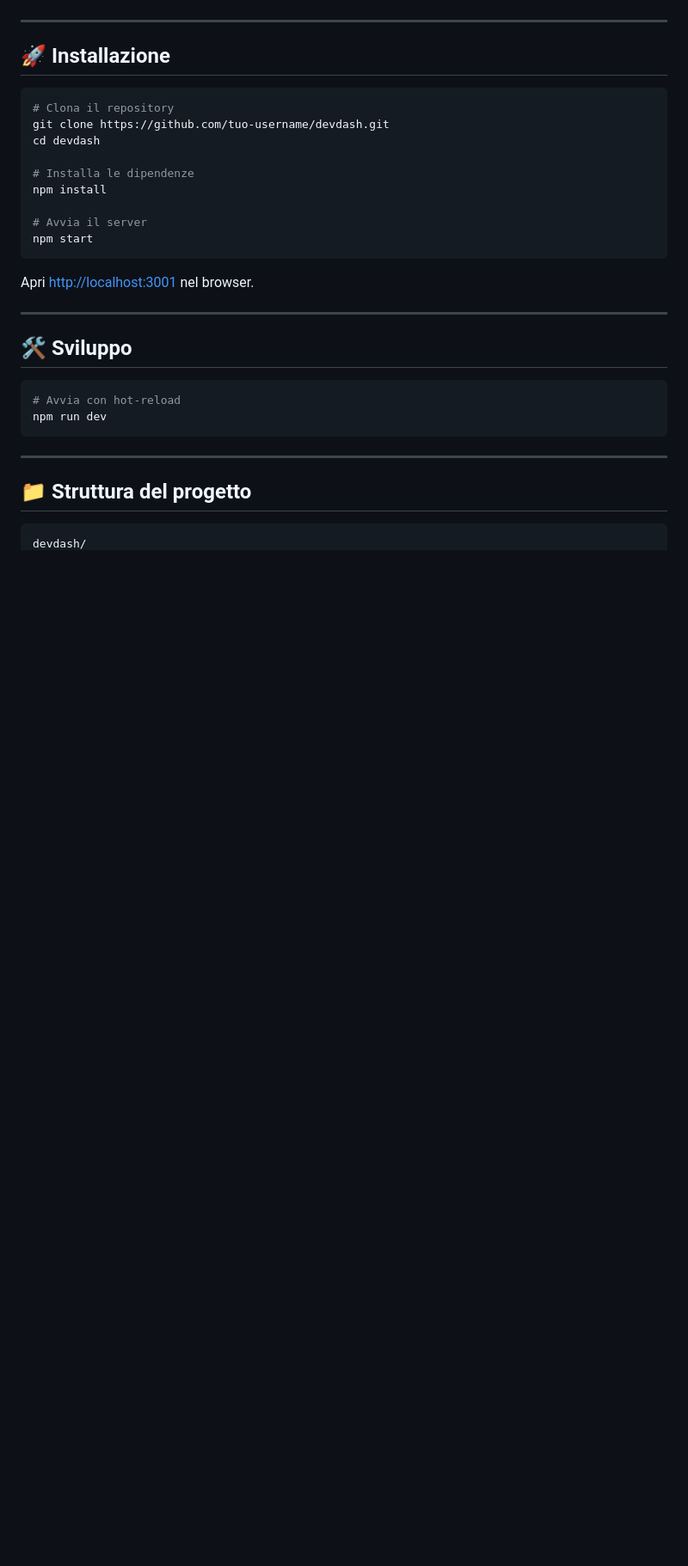
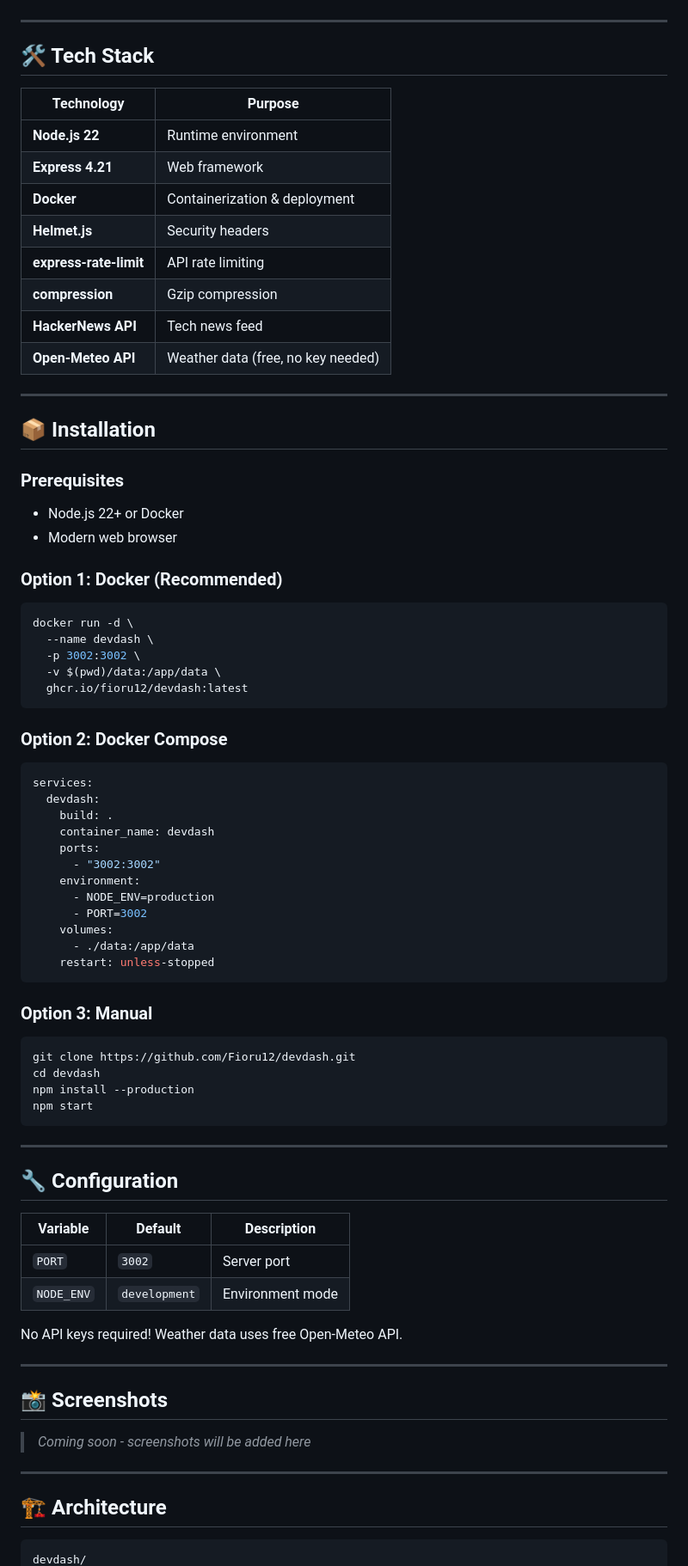
Before and after one commit to Fioru12/devdash, a Markdown page: README.md, the part around one of its changes. Shown at 86% size. GitHub-like rendering; blank space fills up the shorter version.

````diff
--- a/README.md
+++ b/README.md
@@ -76,34 +52,80 @@
 
 ---
 
-## 🚀 Installazione
+## 🛠️ Tech Stack
 
-```bash
-# Clona il repository
-git clone https://github.com/tuo-username/devdash.git
-cd devdash
-
-# Installa le dipendenze
-npm install
-
-# Avvia il server
-npm start
-```
-
-Apri [http://localhost:3001](http://localhost:3001) nel browser.
+| Technology | Purpose |
+|---|---|
+| **Node.js 22** | Runtime environment |
+| **Express 4.21** | Web framework |
+| **Docker** | Containerization & deployment |
+| **Helmet.js** | Security headers |
+| **express-rate-limit** | API rate limiting |
+| **compression** | Gzip compression |
+| **HackerNews API** | Tech news feed |
+| **Open-Meteo API** | Weather data (free, no key needed) |
 
 ---
 
-## 🛠️ Sviluppo
+## 📦 Installation
 
+### Prerequisites
+- Node.js 22+ or Docker
+- Modern web browser
+
+### Option 1: Docker (Recommended)
 ```bash
-# Avvia con hot-reload
-npm run dev
+docker run -d \
+  --name devdash \
+  -p 3002:3002 \
+  -v $(pwd)/data:/app/data \
+  ghcr.io/fioru12/devdash:latest
+```
+
+### Option 2: Docker Compose
+```yaml
+services:
+  devdash:
+    build: .
+    container_name: devdash
+    ports:
+      - "3002:3002"
+    environment:
+      - NODE_ENV=production
+      - PORT=3002
+    volumes:
+      - ./data:/app/data
+    restart: unless-stopped
+```
+
+### Option 3: Manual
+```bash
+git clone https://github.com/Fioru12/devdash.git
+cd devdash
+npm install --production
+npm start
 ```
 
 ---
 
-## 📁 Struttura del progetto
+## 🔧 Configuration
+
+| Variable | Default | Description |
+|---|---|---|
+| `PORT` | `3002` | Server port |
+| `NODE_ENV` | `development` | Environment mode |
+
+No API keys required! Weather data uses free Open-Meteo API.
+
+---
+
+## 📸 Screenshots
+
+> *Coming soon - screenshots will be added here*
+
+---
+
+## 🏗️ Architecture
 
 ```
 devdash/
````
Also changed, not shown: other parts of README.md (+63 -176 lines).
